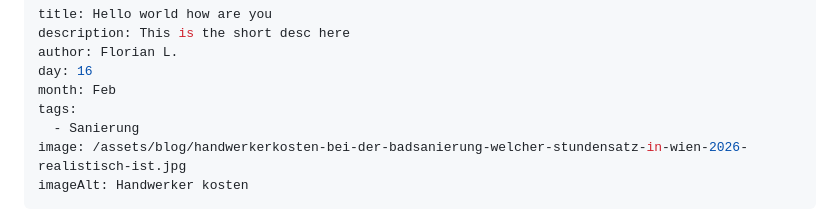
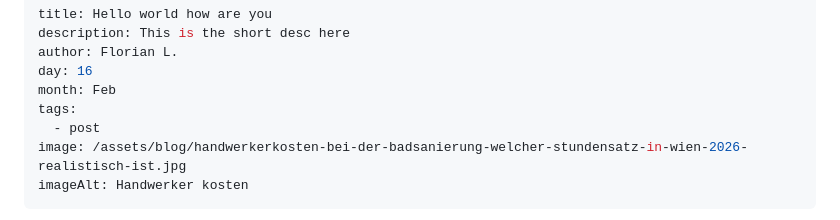
Before and after one commit to adin-m/blogpage-bad-profis, a Markdown page: src/blog/2026-02-16-hello-world-how-are-you.md, the part around the change. Drawn GitHub-style.

Commit message:
Update Blog “2026-02-16-hello-world-how-are-you”

```diff
--- a/src/blog/2026-02-16-hello-world-how-are-you.md
+++ b/src/blog/2026-02-16-hello-world-how-are-you.md
@@ -5,7 +5,7 @@ author: Florian L.
 day: 16
 month: Feb
 tags:
-  - Sanierung
+  - post
 image: /assets/blog/handwerkerkosten-bei-der-badsanierung-welcher-stundensatz-in-wien-2026-realistisch-ist.jpg
 imageAlt: Handwerker kosten
 ---
```
